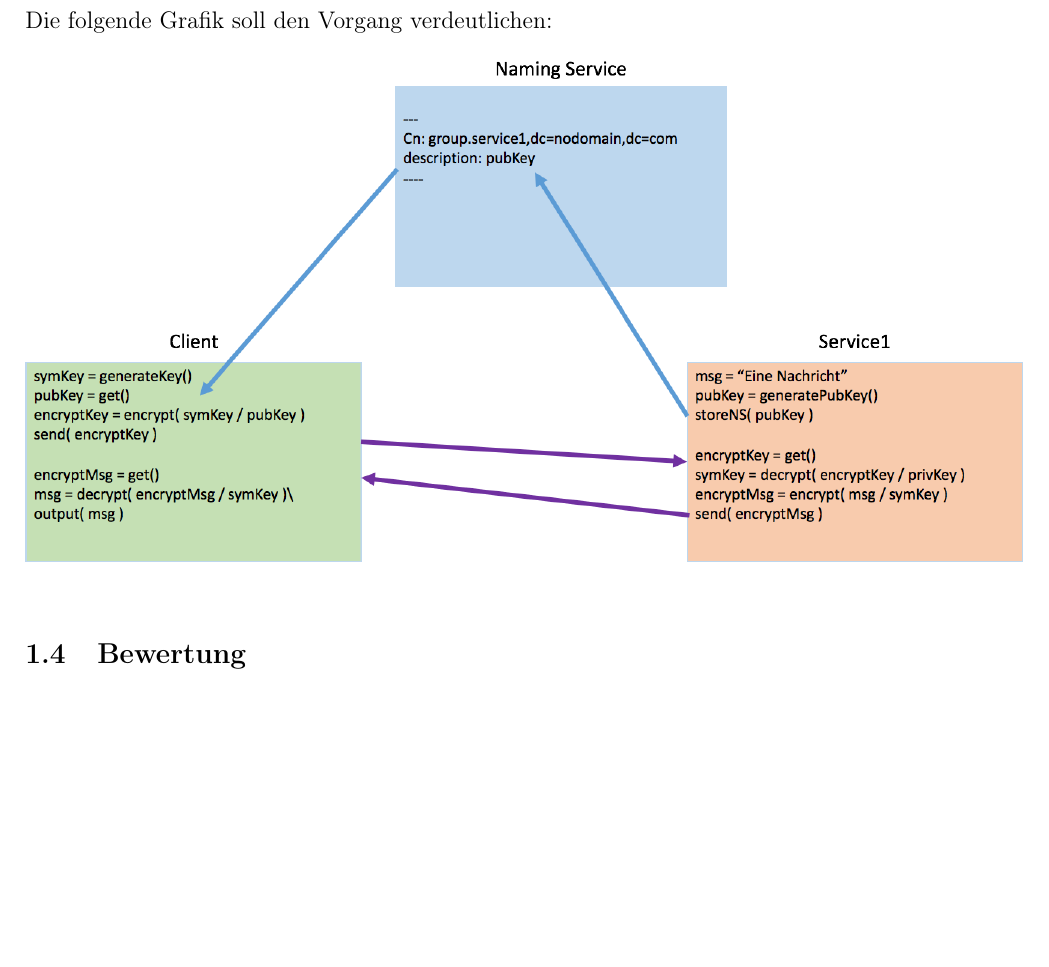
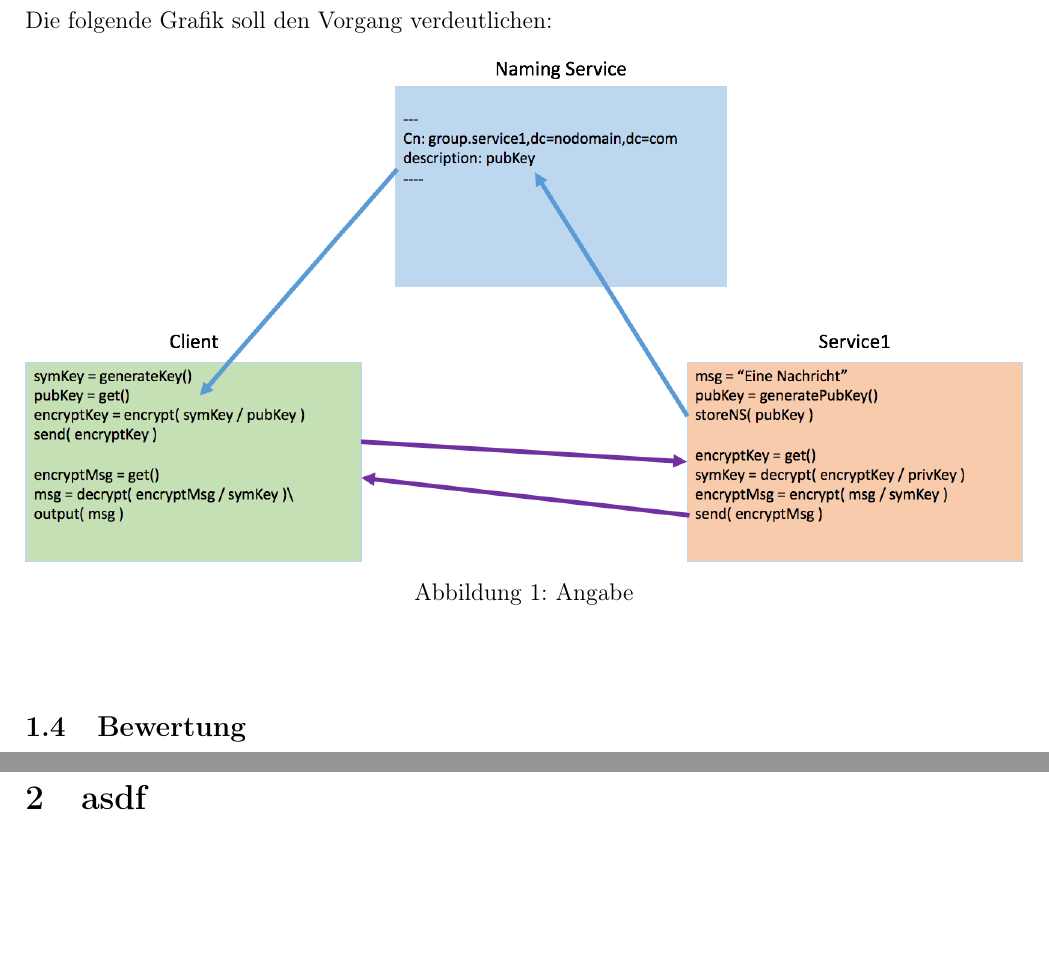
Before and after one commit to mweinberger-tgm/DezSys05, a LaTeX document (doc/DezSys05_Weinb_5BHIT.tex): part of page 4 of 5 before the commit and two parts of pages 4 and 5 of 6 after it, the two joined at a grey line, cut so that both start at the same text, the shorter picture padded with empty space. Compiled offline with pdfLaTeX.

Commit message:
kleine Veränderungen

```diff
--- a/doc/DezSys05_Weinb_5BHIT.tex
+++ b/doc/DezSys05_Weinb_5BHIT.tex
@@ -83,7 +83,11 @@ Das Service empfängt den verschlüsselten symmetrischen Schluessel und entschl
 Der Client empfängt die verschlüsselte Nachricht und entschlüsselt diese mit dem symmetrischen Schlüssel. Die Nachricht wird zuletzt zur Kontrolle ausgegeben. \newpage
 Die folgende Grafik soll den Vorgang verdeutlichen:
 \begin{figure}[!h]
-	\includegraphics[width=1\linewidth]{images/dezsys05_java_security_demo1}
+	\begin{center}
+		\includegraphics[width=1\linewidth]{images/dezsys05_java_security_demo1}
+		\caption{Angabe}
+		\label{Angabe}
+	\end{center}
 \end{figure}
 
 \subsection{Bewertung}
@@ -98,6 +102,10 @@ Die folgende Grafik soll den Vorgang verdeutlichen:
 
 \newpage
 
+\section{asdf}
+
+\newpage
+
 \bibliographystyle{unsrt}
 \bibliography{references}
 \lstlistoflistings
```
Also changed, not shown: doc/DezSys05_Weinb_5BHIT.pdf.
